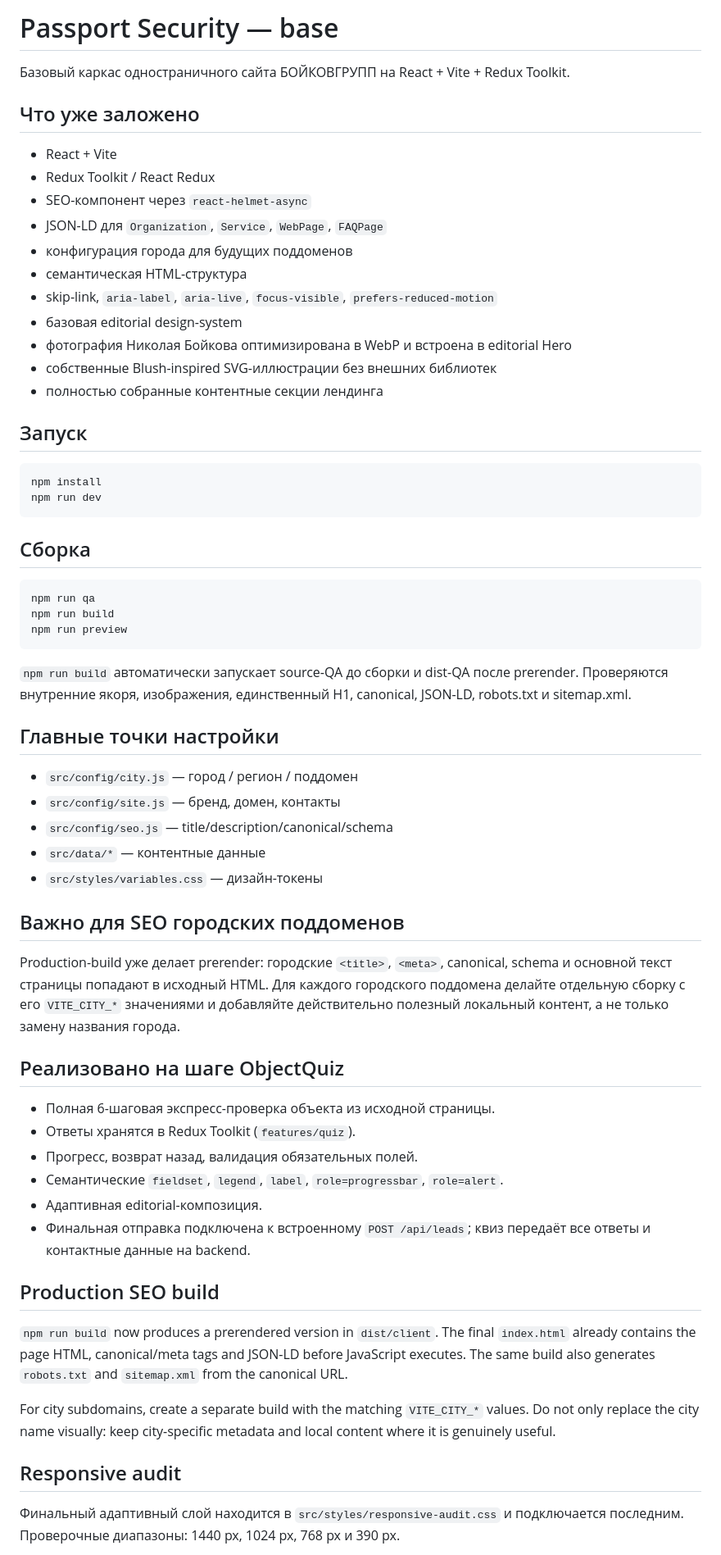
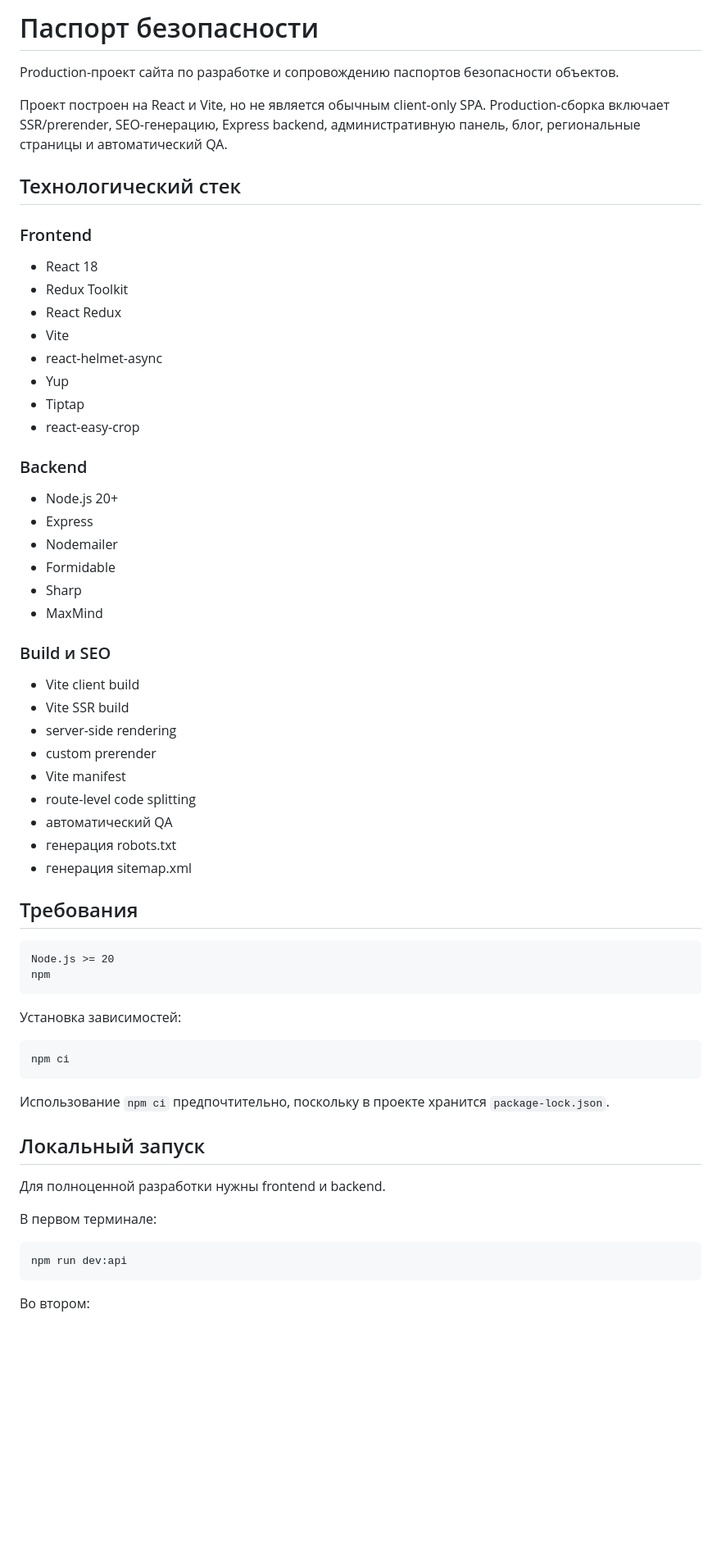
Before and after one commit to powder-rose/Security-Passport, a Markdown page: README.md, the part around one of its changes. Shown at 82% size. Rendered like a GitHub page; blank space fills up the shorter version.

````diff
--- a/README.md
+++ b/README.md
@@ -1,67 +1,61 @@
-# Passport Security — base
+# Паспорт безопасности
 
-Базовый каркас одностраничного сайта БОЙКОВГРУПП на React + Vite + Redux Toolkit.
+Production-проект сайта по разработке и сопровождению паспортов безопасности объектов.
 
-## Что уже заложено
+Проект построен на React и Vite, но не является обычным client-only SPA. Production-сборка включает SSR/prerender, SEO-генерацию, Express backend, административную панель, блог, региональные страницы и автоматический QA.
 
-- React + Vite
-- Redux Toolkit / React Redux
-- SEO-компонент через `react-helmet-async`
-- JSON-LD для `Organization`, `Service`, `WebPage`, `FAQPage`
-- конфигурация города для будущих поддоменов
-- семантическая HTML-структура
-- skip-link, `aria-label`, `aria-live`, `focus-visible`, `prefers-reduced-motion`
-- базовая editorial design-system
-- фотография Николая Бойкова оптимизирована в WebP и встроена в editorial Hero
-- собственные Blush-inspired SVG-иллюстрации без внешних библиотек
-- полностью собранные контентные секции лендинга
+## Технологический стек
 
-## Запуск
+### Frontend
 
-```bash
-npm install
-npm run dev
-```
+- React 18
+- Redux Toolkit
+- React Redux
+- Vite
+- react-helmet-async
+- Yup
+- Tiptap
+- react-easy-crop
 
-## Сборка
+### Backend
 
-```bash
-npm run qa
-npm run build
-npm run preview
-```
+- Node.js 20+
+- Express
+- Nodemailer
+- Formidable
+- Sharp
+- MaxMind
 
-`npm run build` автоматически запускает source-QA до сборки и dist-QA после prerender. Проверяются внутренние якоря, изображения, единственный H1, canonical, JSON-LD, robots.txt и sitemap.xml.
+### Build и SEO
 
-## Главные точки настройки
+- Vite client build
+- Vite SSR build
+- server-side rendering
+- custom prerender
+- Vite manifest
+- route-level code splitting
+- автоматический QA
+- генерация robots.txt
+- генерация sitemap.xml
 
-- `src/config/city.js` — город / регион / поддомен
-- `src/config/site.js` — бренд, домен, контакты
-- `src/config/seo.js` — title/description/canonical/schema
-- `src/data/*` — контентные данные
-- `src/styles/variables.css` — дизайн-токены
+## Требования
 
-## Важно для SEO городских поддоменов
+    Node.js >= 20
+    npm
 
-Production-build уже делает prerender: городские `<title>`, `<meta>`, canonical, schema и основной текст страницы попадают в исходный HTML. Для каждого городского поддомена делайте отдельную сборку с его `VITE_CITY_*` значениями и добавляйте действительно полезный локальный контент, а не только замену названия города.
+Установка зависимостей:
 
-## Реализовано на шаге ObjectQuiz
+    npm ci
 
-- Полная 6-шаговая экспресс-проверка объекта из исходной страницы.
-- Ответы хранятся в Redux Toolkit (`features/quiz`).
-- Прогресс, возврат назад, валидация обязательных полей.
-- Семантические `fieldset`, `legend`, `label`, `role=progressbar`, `role=alert`.
-- Адаптивная editorial-композиция.
-- Финальная отправка подключена к встроенному `POST /api/leads`; квиз передаёт все ответы и контактные данные на backend.
+Использование `npm ci` предпочтительно, поскольку в проекте хранится `package-lock.json`.
 
-## Production SEO build
+## Локальный запуск
 
-`npm run build` now produces a prerendered version in `dist/client`. The final `index.html` already contains the page HTML, canonical/meta tags and JSON-LD before JavaScript executes. The same build also generates `robots.txt` and `sitemap.xml` from the canonical URL.
+Для полноценной разработки нужны frontend и backend.
 
-For city subdomains, create a separate build with the matching `VITE_CITY_*` values. Do not only replace the city name visually: keep city-specific metadata and local content where it is genuinely useful.
+В первом терминале:
 
-## Responsive audit
+    npm run dev:api
 
-Финальный адаптивный слой находится в `src/styles/responsive-audit.css` и подключается последним.
-Проверочные диапазоны: 1440 px, 1024 px, 768 px и 390 px.
+Во втором:
 
````
Also changed, not shown: other parts of README.md (+456 -60 lines), GEOGRAPHY_PIPELINE.md (+27 -5 lines).
